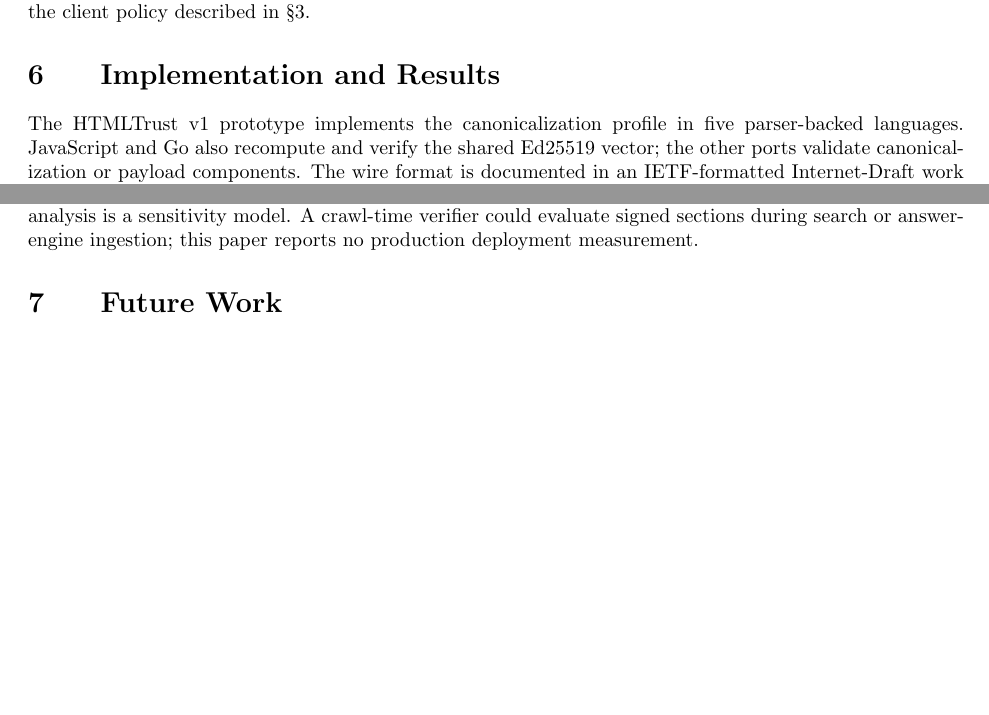
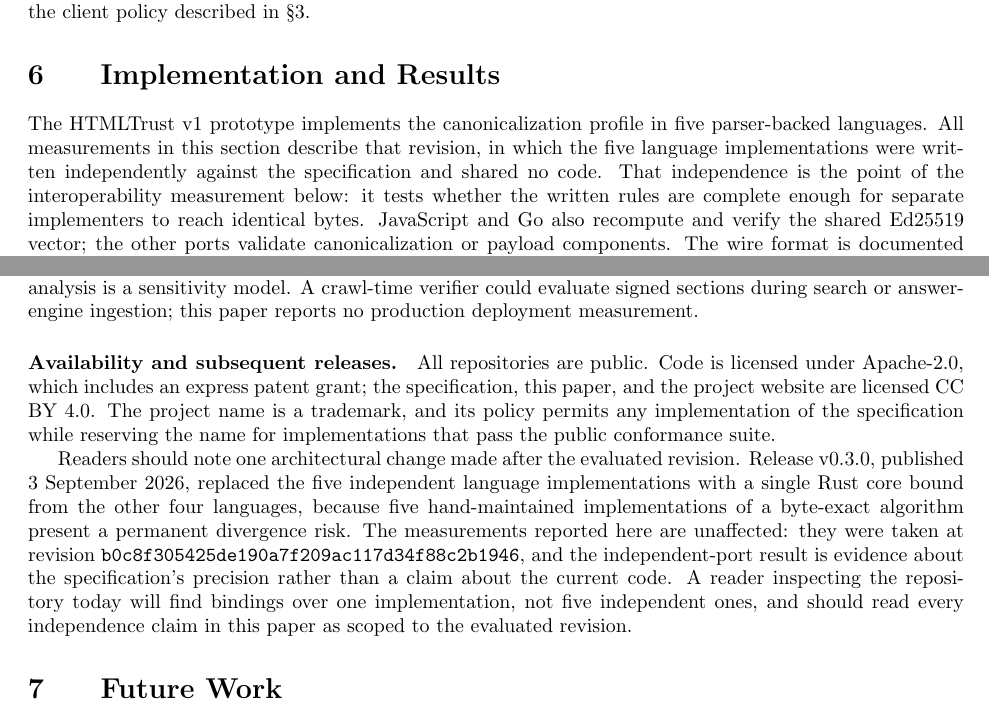
Before and after one commit to HTMLTrust/htmltrust-spec, a LaTeX paper (paper/htmltrust.tex): two parts of pages 7 and 9 of 11, joined at a grey line, cut so that both start at the same text, the shorter picture padded with empty space. Compiled offline with pdfLaTeX.

Commit message:
docs(paper): scope the independence claim to the evaluated revision
v0.3.0 replaced the five independent language implementations with one Rust
core bound from four other languages. The measurements in this paper are
unaffected, because they were taken at revision b0c8f305 and the
independent-port result is evidence about the specification's precision rather
than a claim about current code. But a reader who inspects the repository
today finds bindings over one implementation, not five independent ones, and
nothing in the paper said so.

Three changes, none touching a measurement:

- The results section now states that all measurements describe the revision
  in which the five implementations shared no code, and why that independence
  is the point of the interoperability test.
- A new availability paragraph records the Apache-2.0 and CC BY 4.0 licensing,
  the trademark position, and the v0.3.0 consolidation, and tells the reader
  to read every independence claim as scoped to the evaluated revision.
- The abstract says the same in one clause.

A full evidence refresh against the released core is a separate v0.5 pass that
needs the corpus rerun; this change deliberately does not pre-empt it.

Co-Authored-By: Claude Opus 5 (1M context) <noreply@anthropic.com>
Signed-off-by: Jason Grey <jason@jason-grey.com>

```diff
--- a/paper/htmltrust.tex
+++ b/paper/htmltrust.tex
@@ -179,7 +179,7 @@ HTMLTrust contributes a browser-facing signature for semantic HTML text regions,
 \section{Implementation and Results}
 \label{sec:results}
 
-The HTMLTrust v1 prototype implements the canonicalization profile in five parser-backed languages. JavaScript and Go also recompute and verify the shared Ed25519 vector; the other ports validate canonicalization or payload components. The wire format is documented in an IETF-formatted Internet-Draft work in progress \cite{HTMLTrustDraft}; a companion proposed W3C Community Group report defines the element and browser processing model \cite{HTMLTrustW3C}. Supporting repositories provide a reference federated trust-directory server with an OpenAPI description, a browser verifier, publishing integrations, and an end-to-end test harness. The evaluated canonicalization snapshot is pinned to revision \nolinkurl{b0c8f305425de190a7f209ac117d34f88c2b1946} \cite{HTMLTrustCanon}.
+The HTMLTrust v1 prototype implements the canonicalization profile in five parser-backed languages. All measurements in this section describe that revision, in which the five language implementations were written independently against the specification and shared no code. That independence is the point of the interoperability measurement below: it tests whether the written rules are complete enough for separate implementers to reach identical bytes. JavaScript and Go also recompute and verify the shared Ed25519 vector; the other ports validate canonicalization or payload components. The wire format is documented in an IETF-formatted Internet-Draft work in progress \cite{HTMLTrustDraft}; a companion proposed W3C Community Group report defines the element and browser processing model \cite{HTMLTrustW3C}. Supporting repositories provide a reference federated trust-directory server with an OpenAPI description, a browser verifier, publishing integrations, and an end-to-end test harness. The evaluated canonicalization snapshot is pinned to revision \nolinkurl{b0c8f305425de190a7f209ac117d34f88c2b1946} \cite{HTMLTrustCanon}.
 
 \paragraph{Cross-implementation interoperability.} Because the security of the scheme depends on byte-identical canonicalization (\S\ref{sec:canon}), we measure interoperability across every language binding. A shared conformance suite of 123 fixtures contains 24 normalization cases, 57 extraction cases, 17 claims cases, and 25 JCS cases, including expected rejections. The shared Ed25519 vector fixes a key, HTML fixture, canonical bytes, content and claims hashes, signing payload, and signature. JavaScript and Go tests recompute and verify the full vector; the remaining bindings validate the corresponding canonicalization or payload components. All five implementations produce the expected results across the suite \cite{HTMLTrustCanon}.
 
@@ -211,6 +211,10 @@ Each case now has a dedicated conformance fixture.
 
 \paragraph{Limitations.} The portable v1 profile rejects source forms whose HTML5 tree construction cannot be established consistently across bindings. Whitespace inside \texttt{<pre>} is normalized under the general text rules, so verbatim code indentation is not byte-bound in this revision. The browser evaluation uses a local Chromium extension and synthetic pages; it does not measure native \texttt{<signed-section>} support, other engines, real sites, or real users. The timing study uses one process and synthetic content, and the Sybil analysis is a sensitivity model. A crawl-time verifier could evaluate signed sections during search or answer-engine ingestion; this paper reports no production deployment measurement.
 
+\paragraph{Availability and subsequent releases.} All repositories are public. Code is licensed under Apache-2.0, which includes an express patent grant; the specification, this paper, and the project website are licensed CC BY 4.0. The project name is a trademark, and its policy permits any implementation of the specification while reserving the name for implementations that pass the public conformance suite.
+
+Readers should note one architectural change made after the evaluated revision. Release v0.3.0, published 3 September 2026, replaced the five independent language implementations with a single Rust core bound from the other four languages, because five hand-maintained implementations of a byte-exact algorithm present a permanent divergence risk. The measurements reported here are unaffected: they were taken at revision \nolinkurl{b0c8f305425de190a7f209ac117d34f88c2b1946}, and the independent-port result is evidence about the specification's precision rather than a claim about the current code. A reader inspecting the repository today will find bindings over one implementation, not five independent ones, and should read every independence claim in this paper as scoped to the evaluated revision.
+
 \section{Future Work}
 
 Concrete next steps, in rough priority: (1) deploy a crawl-time verifier at a search or AI-answer platform and measure false-positive and false-negative rates on real content; (2) run a user study of indicator comprehension and warning response; (3) define wrapper re-signing through a \texttt{claim:CanonicalURL} envelope that gives legitimate republication a verifiable attribution chain; (4) measure Sybil resistance in deployed endorsement and directory-reputation systems; (5) test the reference behavior in multiple browser engines; and (6) expand the signed-attribute set after every implementation demonstrates byte-identical support for each addition.
```
Also changed, not shown: paper/htmltrust.tex (2 more changed lines).
